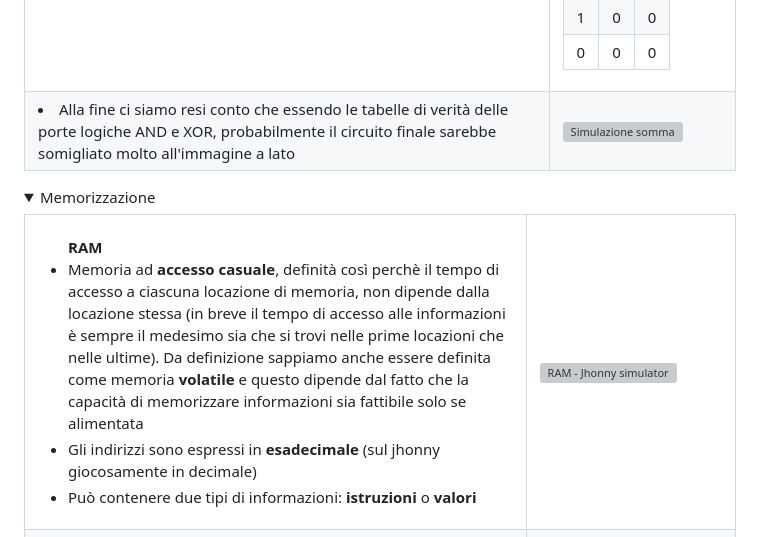
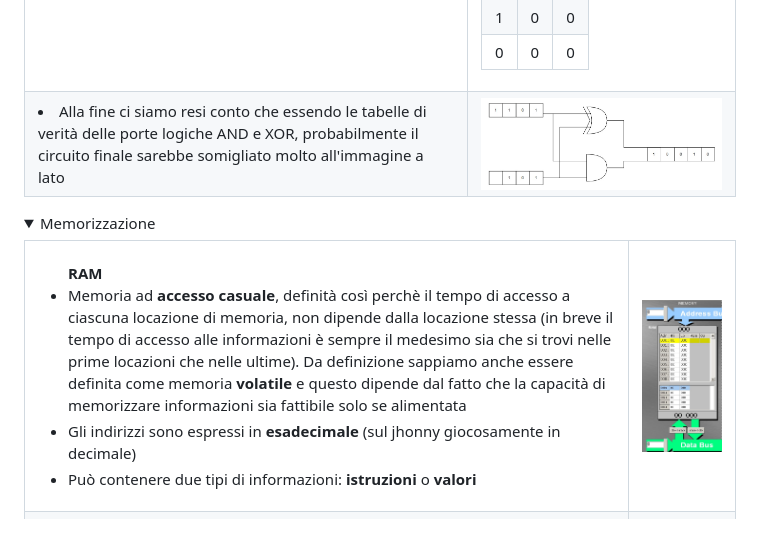
Before and after one commit to EliaSalerno/TPS_TERZA_APPUNTI, a Markdown page: README.md, the part around the change printed below. GitHub-like rendering; pictures changed too: img/ram.jpg (added), img/simil_alu_somma.jpg (added); folded sections open; grey boxes are pictures that could not be loaded.

Commit message:
Master: update readme

```diff
--- a/README.md
+++ b/README.md
@@ -154,7 +154,7 @@
       <li> Alla fine ci siamo resi conto che essendo le tabelle di verità delle porte logiche AND e XOR, probabilmente il circuito finale sarebbe somigliato molto all'immagine a lato</li>
     </td>
     <td>
-      <img src="img/simil_alu_somma.bmp" alt="Simulazione somma" width="700"/>
+      <img src="img/simil_alu_somma.jpg" alt="Simulazione somma" width="700"/>
     </td>
   </tr>
 </table>
@@ -176,7 +176,7 @@
       </p>
     </td>
     <td>
-      <img src="img/ram.bmp" alt="RAM - Jhonny simulator" width="550"/>
+      <img src="img/ram.jpg" alt="RAM - Jhonny simulator" width="550"/>
     </td>
   </tr>
   <tr>
```
Also changed, not shown: other parts of README.md (+3 -1 lines), img/CPU.jpg (added), 3 other files.
